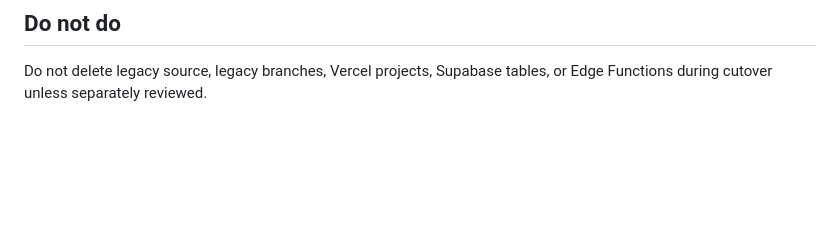
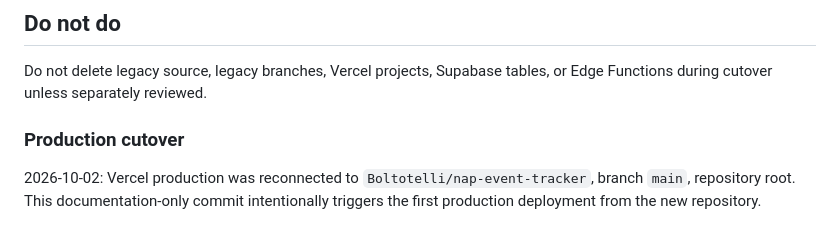
Before and after one commit to Boltotelli/nap-event-tracker, a Markdown page: WORK-HANDOFF.md, the part around the change. Drawn GitHub-style; blank space fills up the shorter version.

Commit message:
docs: trigger first production deploy from dedicated repo

```diff
--- a/WORK-HANDOFF.md
+++ b/WORK-HANDOFF.md
@@ -77,3 +77,8 @@ The unfinished OCR / Performance / AM work is preserved on `feature/ocr-performa
 ## Do not do
 
 Do not delete legacy source, legacy branches, Vercel projects, Supabase tables, or Edge Functions during cutover unless separately reviewed.
+
+
+### Production cutover
+
+2026-10-02: Vercel production was reconnected to `Boltotelli/nap-event-tracker`, branch `main`, repository root. This documentation-only commit intentionally triggers the first production deployment from the new repository.
```
